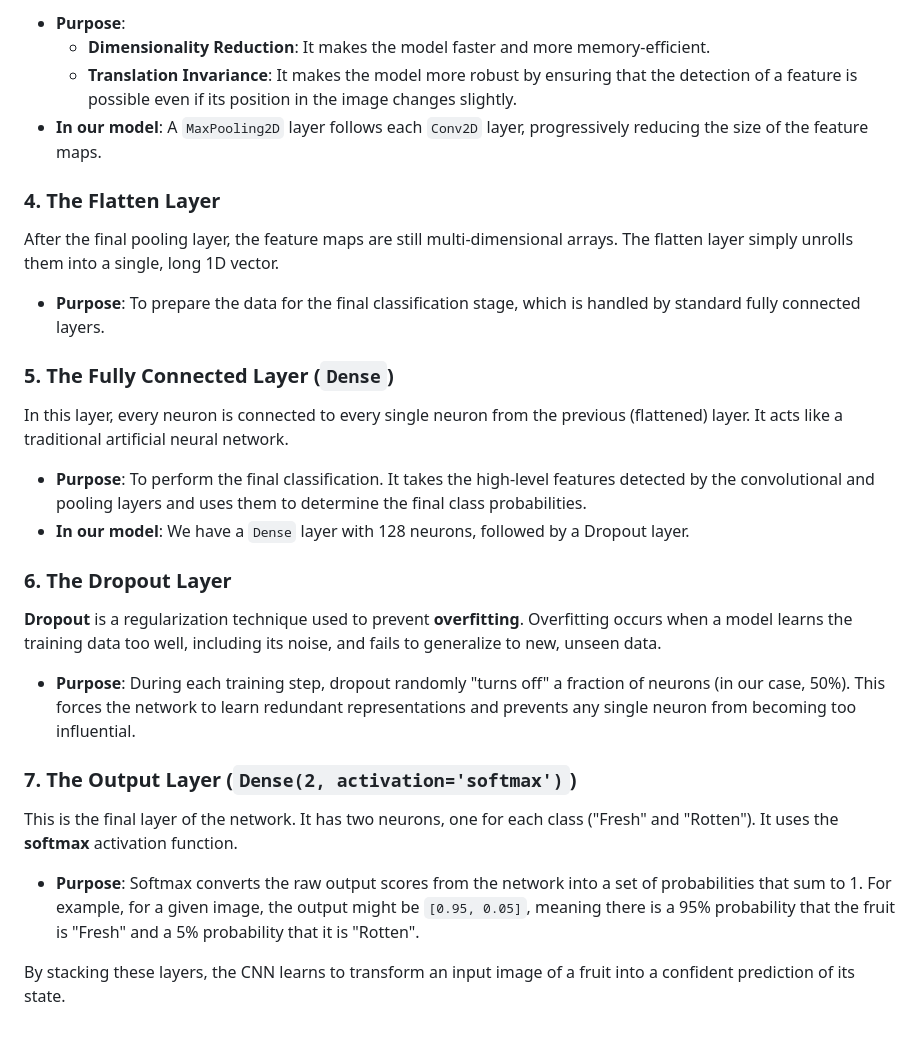
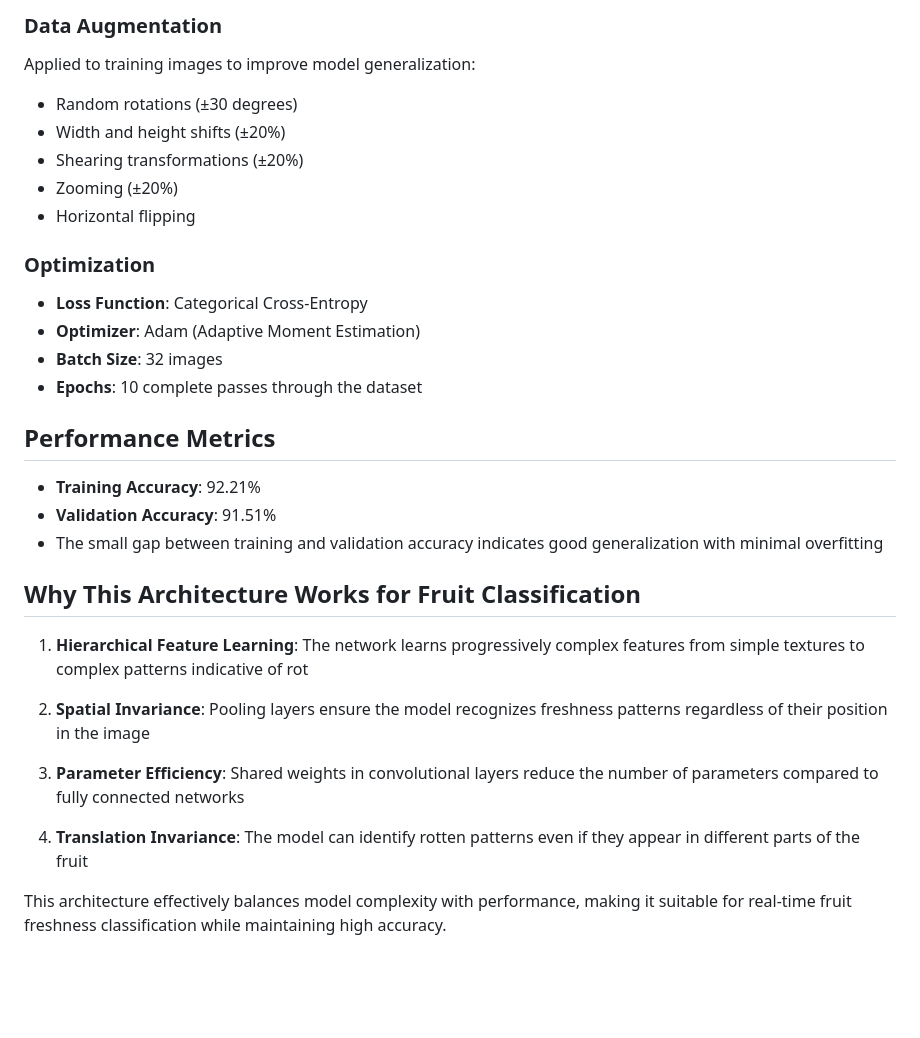
Before and after one commit to Feininon/Rot-or-Not, a Markdown page: README for deep learing stuffs.md, the part around one of its changes. Drawn GitHub-style; blank space fills up the shorter version.

```diff
--- a/README for deep learing stuffs.md
+++ b/README for deep learing stuffs.md
@@ -35,33 +62,32 @@ The pooling layer's job is to reduce the spatial dimensions (width and height) o
 
-* **Purpose**:
-    * **Dimensionality Reduction**: It makes the model faster and more memory-efficient.
-    * **Translation Invariance**: It makes the model more robust by ensuring that the detection of a feature is possible even if its position in the image changes slightly.
-* **In our model**: A `MaxPooling2D` layer follows each `Conv2D` layer, progressively reducing the size of the feature maps.
+### Data Augmentation
+Applied to training images to improve model generalization:
+- Random rotations (±30 degrees)
+- Width and height shifts (±20%)
+- Shearing transformations (±20%)
+- Zooming (±20%)
+- Horizontal flipping
 
+### Optimization
+- **Loss Function**: Categorical Cross-Entropy
+- **Optimizer**: Adam (Adaptive Moment Estimation)
+- **Batch Size**: 32 images
+- **Epochs**: 10 complete passes through the dataset
 
-### 4. The Flatten Layer
+## Performance Metrics
 
-After the final pooling layer, the feature maps are still multi-dimensional arrays. The flatten layer simply unrolls them into a single, long 1D vector.
+- **Training Accuracy**: 92.21%
+- **Validation Accuracy**: 91.51%
+- The small gap between training and validation accuracy indicates good generalization with minimal overfitting
 
-* **Purpose**: To prepare the data for the final classification stage, which is handled by standard fully connected layers.
+## Why This Architecture Works for Fruit Classification
 
-### 5. The Fully Connected Layer (`Dense`)
+1. **Hierarchical Feature Learning**: The network learns progressively complex features from simple textures to complex patterns indicative of rot
 
-In this layer, every neuron is connected to every single neuron from the previous (flattened) layer. It acts like a traditional artificial neural network.
+2. **Spatial Invariance**: Pooling layers ensure the model recognizes freshness patterns regardless of their position in the image
 
-* **Purpose**: To perform the final classification. It takes the high-level features detected by the convolutional and pooling layers and uses them to determine the final class probabilities.
-* **In our model**: We have a `Dense` layer with 128 neurons, followed by a Dropout layer.
+3. **Parameter Efficiency**: Shared weights in convolutional layers reduce the number of parameters compared to fully connected networks
 
-### 6. The Dropout Layer
+4. **Translation Invariance**: The model can identify rotten patterns even if they appear in different parts of the fruit
 
-**Dropout** is a regularization technique used to prevent **overfitting**. Overfitting occurs when a model learns the training data too well, including its noise, and fails to generalize to new, unseen data.
-
-* **Purpose**: During each training step, dropout randomly "turns off" a fraction of neurons (in our case, 50%). This forces the network to learn redundant representations and prevents any single neuron from becoming too influential.
-
-### 7. The Output Layer (`Dense(2, activation='softmax')`)
-
-This is the final layer of the network. It has two neurons, one for each class ("Fresh" and "Rotten"). It uses the **softmax** activation function.
-
-* **Purpose**: Softmax converts the raw output scores from the network into a set of probabilities that sum to 1. For example, for a given image, the output might be `[0.95, 0.05]`, meaning there is a 95% probability that the fruit is "Fresh" and a 5% probability that it is "Rotten".
-
-By stacking these layers, the CNN learns to transform an input image of a fruit into a confident prediction of its state.
+This architecture effectively balances model complexity with performance, making it suitable for real-time fruit freshness classification while maintaining high accuracy.
```
Also changed, not shown: other parts of README for deep learing stuffs.md (+44 -17 lines).
